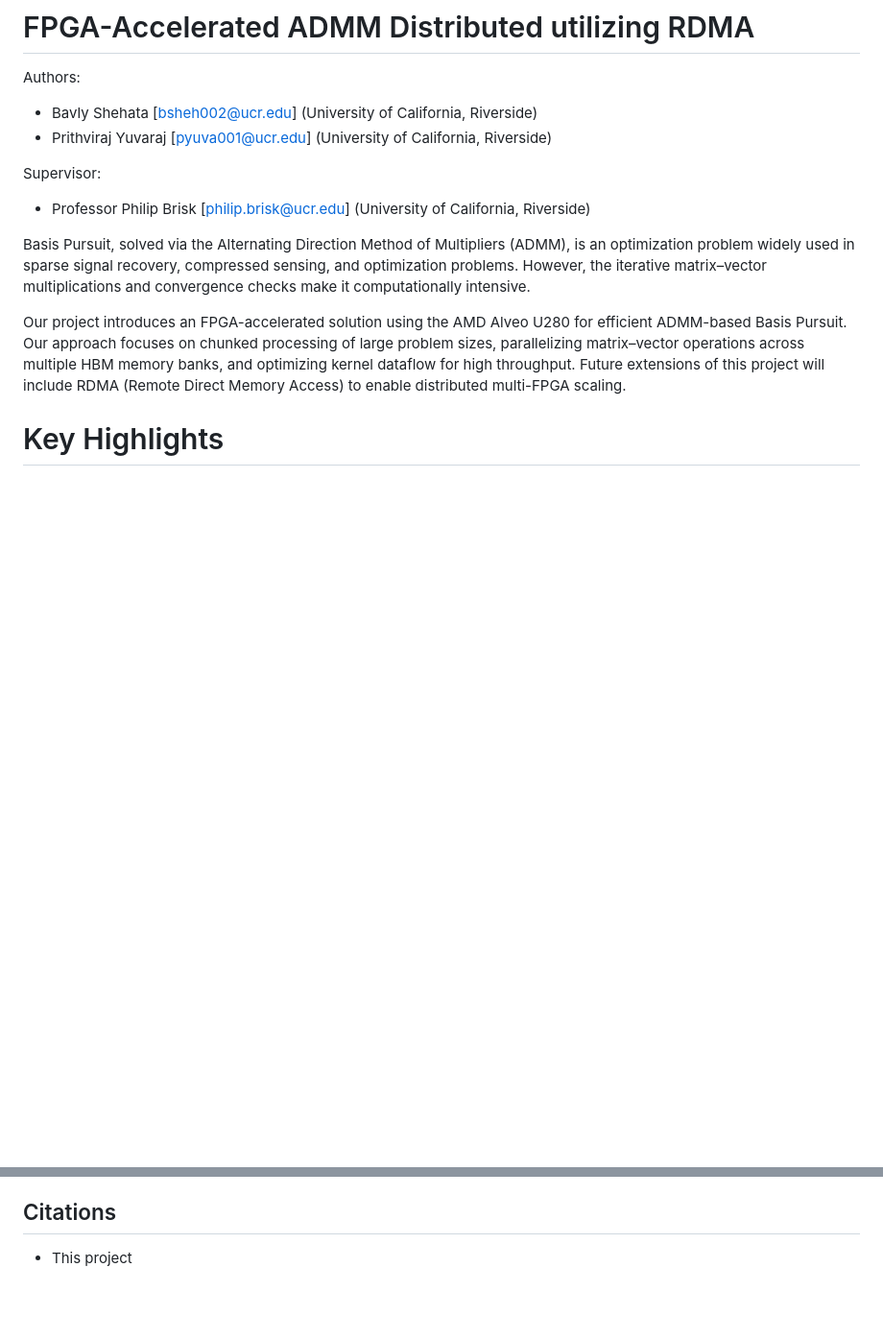
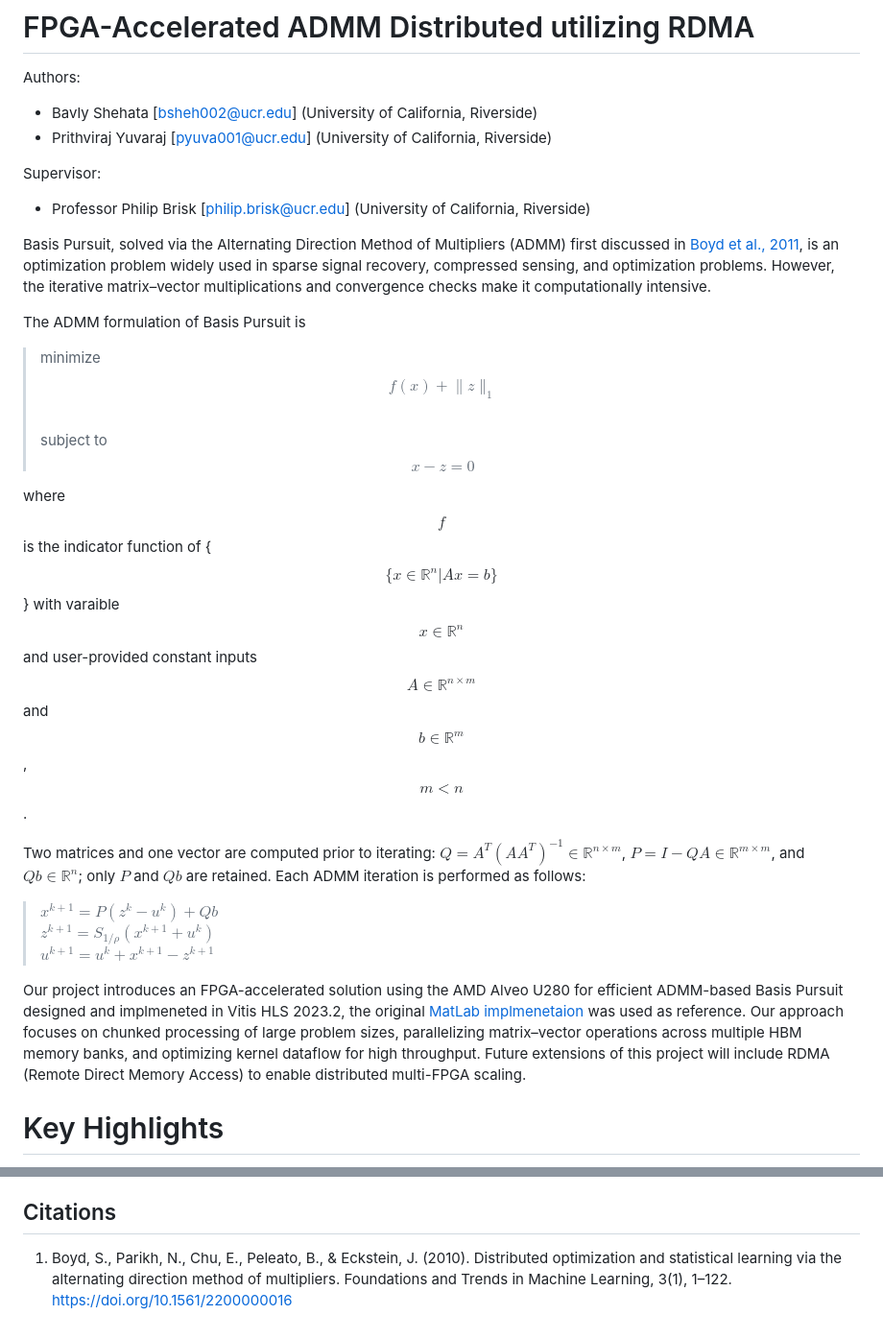
Before and after one commit to bavlyshehata/ADMM_BP, a Markdown page: README.md, 2 parts joined by grey strips. Shown: that part at 96% size. Rendered like a GitHub page; blank space fills up the shorter version.

Commit message:
Revise README with enhanced project details
Updated README to include additional details on ADMM and Basis Pursuit algorithm.

Added references

```diff
--- a/README.md
+++ b/README.md
@@ -6,9 +6,20 @@
   Supervisor:
   - Professor Philip Brisk [philip.brisk@ucr.edu] (University of California, Riverside)
 
-Basis Pursuit, solved via the Alternating Direction Method of Multipliers (ADMM), is an optimization problem widely used in sparse signal recovery, compressed sensing, and optimization problems. However, the iterative matrix–vector multiplications and convergence checks make it computationally intensive.
+Basis Pursuit, solved via the Alternating Direction Method of Multipliers (ADMM) first discussed in [Boyd et al., 2011](https://stanford.edu/~boyd/papers/pdf/admm_distr_stats.pdf), is an optimization problem widely used in sparse signal recovery, compressed sensing, and optimization problems. However, the iterative matrix–vector multiplications and convergence checks make it computationally intensive.
 
-Our project introduces an FPGA-accelerated solution using the AMD Alveo U280 for efficient ADMM-based Basis Pursuit. Our approach focuses on chunked processing of large problem sizes, parallelizing matrix–vector operations across multiple HBM memory banks, and optimizing kernel dataflow for high throughput. Future extensions of this project will include RDMA (Remote Direct Memory Access) to enable distributed multi-FPGA scaling.
+The ADMM formulation of Basis Pursuit is
+  > minimize $$f(x) + \lVert z \rVert_1$$
+  > subject to $$x - z = 0$$
+
+where $$f$$ is the indicator function of { $$\{ x \in \mathbb{R}^{n} | Ax = b\}$$ } with varaible $$x \in \mathbb{R}^{n}$$ and user-provided constant inputs $$A \in \mathbb{R}^{n \times m}$$ and $$b \in \mathbb{R}^{m}$$, $$m < n$$.
+
+Two matrices and one vector are computed prior to iterating: $Q = A^T(AA^T)^{-1} \in \mathbb{R}^{n \times m}$, $P = I - QA \in \mathbb{R}^{m \times m}$, and $Qb \in \mathbb{R}^n$; only $P$ and $Qb$ are retained. Each ADMM iteration is performed as follows:
+> $x^{k+1} = P(z^k-u^k) + Qb$
+> $z^{k+1} = S_{1/\rho}(x^{k+1} + u^k)$
+> $u^{k+1} = u^k + x^{k+1} - z^{k+1}$
+
+Our project introduces an FPGA-accelerated solution using the AMD Alveo U280 for efficient ADMM-based Basis Pursuit designed and implmeneted in Vitis HLS 2023.2, the original [MatLab implmenetaion](https://stanford.edu/~boyd/papers/admm/basis_pursuit/basis_pursuit.html) was used as reference. Our approach focuses on chunked processing of large problem sizes, parallelizing matrix–vector operations across multiple HBM memory banks, and optimizing kernel dataflow for high throughput. Future extensions of this project will include RDMA (Remote Direct Memory Access) to enable distributed multi-FPGA scaling.
 
 # Key Highlights
   - Chunked ADMM Solver Implementation: We implement a kernel (krnl_bp) capable of iterative ADMM updates on sub-blocks of the data. This design allows the solver to handle matrices larger than on-chip memory by streaming chunks sequentially.
@@ -84,4 +95,4 @@ The steps to execute the algorithm are as follows:
   - Termination Check: By implementing a termination check, we are able to stop the iteration as it reaches convergence. This results in a more optimized algorithm that adapts to the specific matrices and hyper-parameters (such as rho), while also cutting down on wasted iterations that may affect our performance.
 
 ## Citations
-  - This project
+1. Boyd, S., Parikh, N., Chu, E., Peleato, B., & Eckstein, J. (2010). Distributed optimization and statistical learning via the alternating direction method of multipliers. Foundations and Trends in Machine Learning, 3(1), 1–122. https://doi.org/10.1561/2200000016
```
